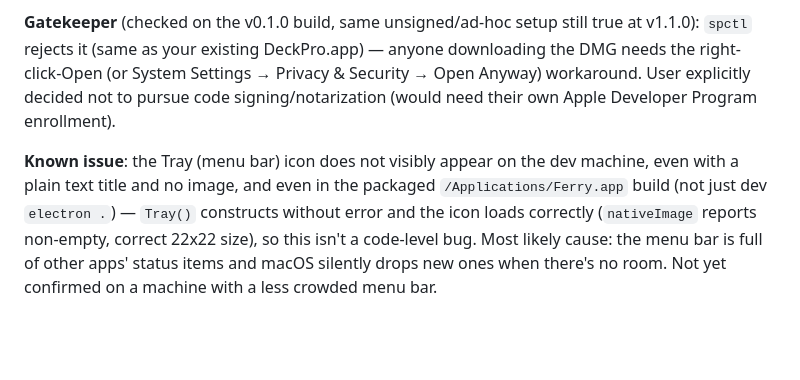
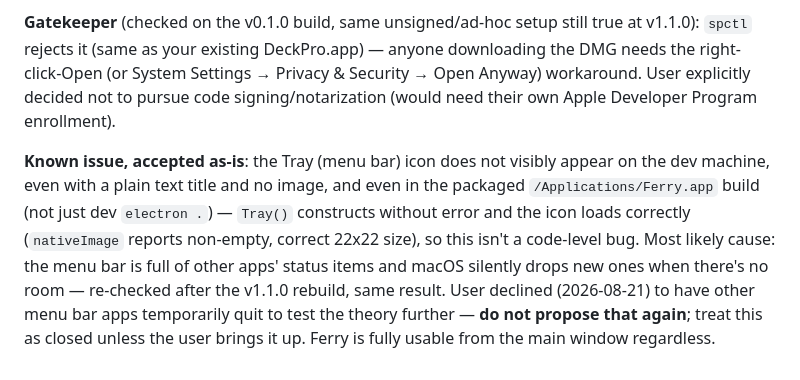
Before and after one commit to luccagrillo1/Ferry, a Markdown page: CLAUDE.md, the part around the change. Drawn GitHub-style; blank space fills up the shorter version.

Commit message:
Close out Tray icon investigation as accepted limitation

```diff
--- a/CLAUDE.md
+++ b/CLAUDE.md
@@ -49,4 +49,4 @@ Found and fixed **the same CSS bug twice**: `.modal-overlay` and later `.update-
 
 **Gatekeeper** (checked on the v0.1.0 build, same unsigned/ad-hoc setup still true at v1.1.0): `spctl` rejects it (same as your existing DeckPro.app) — anyone downloading the DMG needs the right-click-Open (or System Settings → Privacy & Security → Open Anyway) workaround. User explicitly decided not to pursue code signing/notarization (would need their own Apple Developer Program enrollment).
 
-**Known issue**: the Tray (menu bar) icon does not visibly appear on the dev machine, even with a plain text title and no image, and even in the packaged `/Applications/Ferry.app` build (not just dev `electron .`) — `Tray()` constructs without error and the icon loads correctly (`nativeImage` reports non-empty, correct 22x22 size), so this isn't a code-level bug. Most likely cause: the menu bar is full of other apps' status items and macOS silently drops new ones when there's no room. Not yet confirmed on a machine with a less crowded menu bar.
+**Known issue, accepted as-is**: the Tray (menu bar) icon does not visibly appear on the dev machine, even with a plain text title and no image, and even in the packaged `/Applications/Ferry.app` build (not just dev `electron .`) — `Tray()` constructs without error and the icon loads correctly (`nativeImage` reports non-empty, correct 22x22 size), so this isn't a code-level bug. Most likely cause: the menu bar is full of other apps' status items and macOS silently drops new ones when there's no room — re-checked after the v1.1.0 rebuild, same result. User declined (2026-08-21) to have other menu bar apps temporarily quit to test the theory further — **do not propose that again**; treat this as closed unless the user brings it up. Ferry is fully usable from the main window regardless.
```
